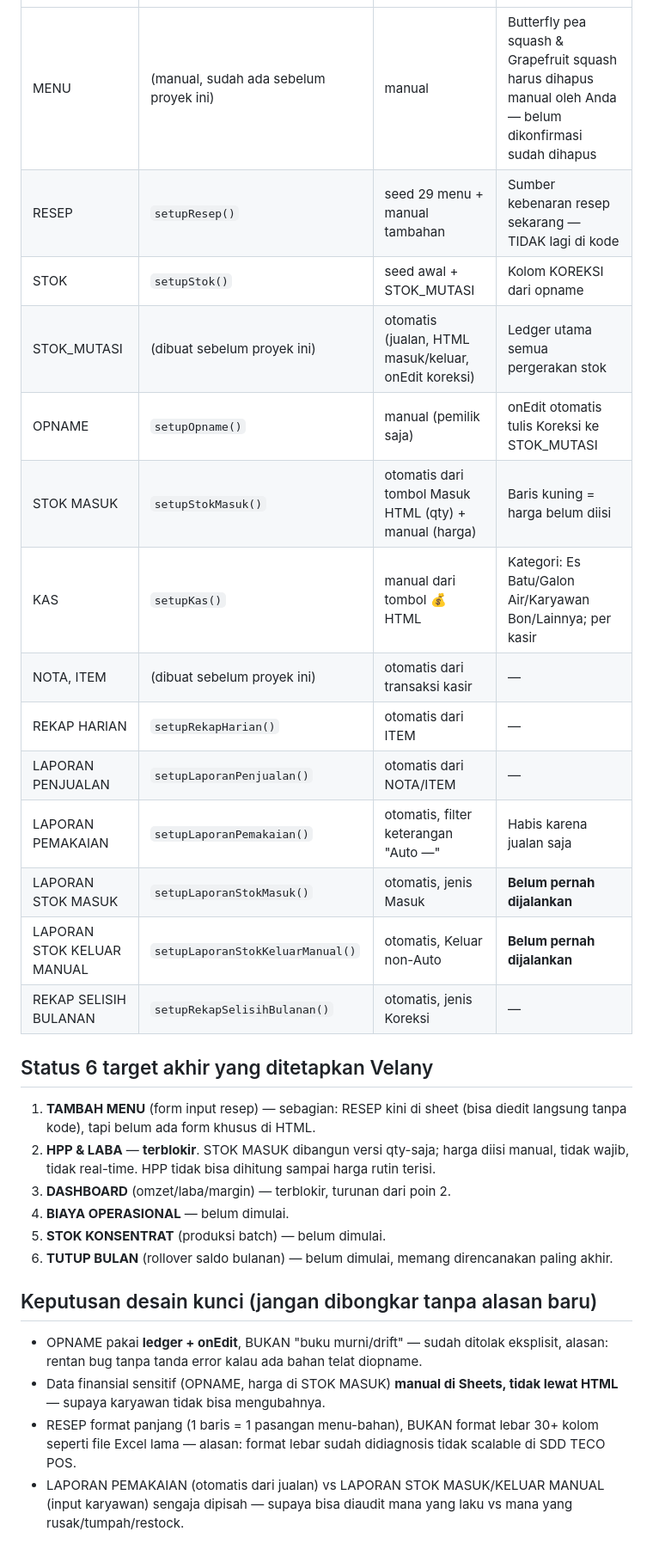
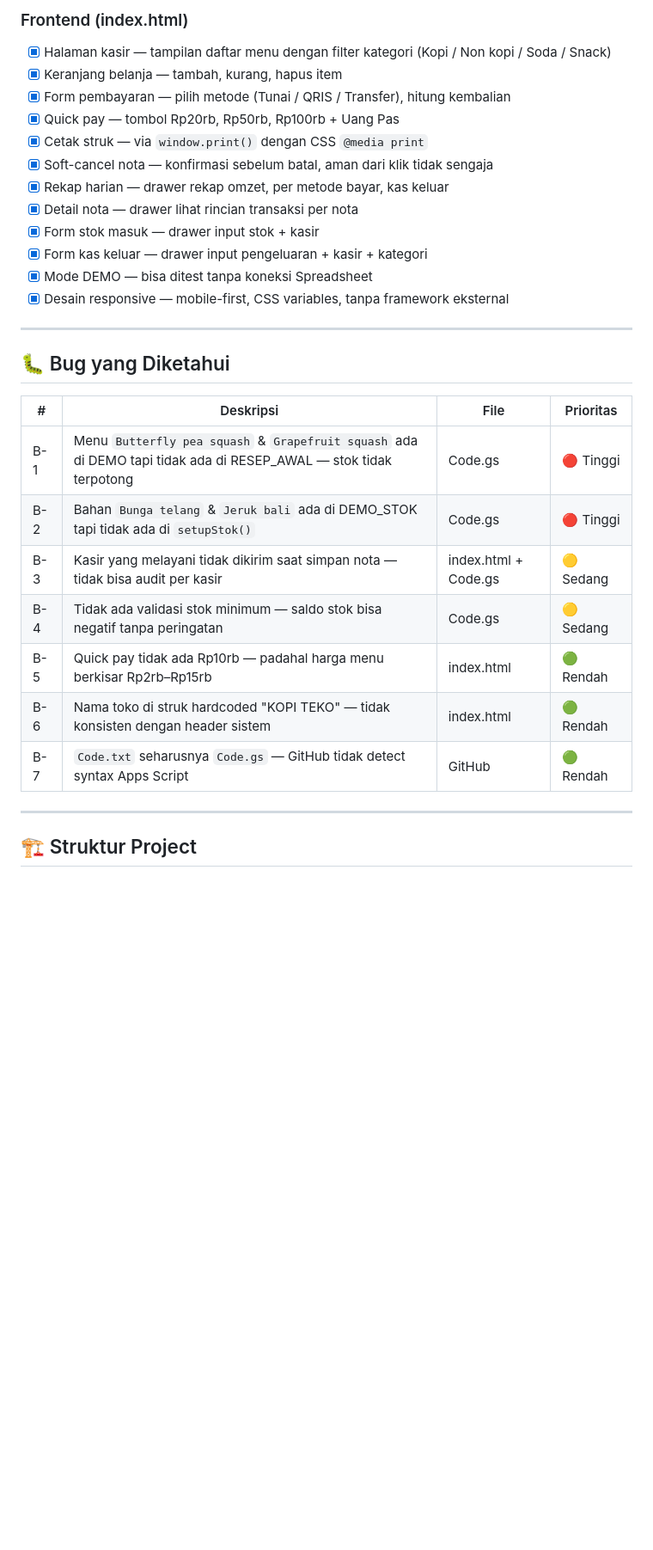
Before and after one commit to velanyyuwono/kasir-teman-coffee, a Markdown page: PROJECT_STATE.md, the part around one of its changes. Shown at 86% size. GitHub-like rendering; blank space fills up the shorter version.

```diff
--- a/PROJECT_STATE.md
+++ b/PROJECT_STATE.md
@@ -9,30 +74,33 @@ Google Apps Script Web App (Code.gs + Index.html) di atas 1 Google Spreadsheet (
+### Frontend (index.html)
+
+- [x] Halaman kasir — tampilan daftar menu dengan filter kategori (Kopi / Non kopi / Soda / Snack)
+- [x] Keranjang belanja — tambah, kurang, hapus item
+- [x] Form pembayaran — pilih metode (Tunai / QRIS / Transfer), hitung kembalian
+- [x] Quick pay — tombol Rp20rb, Rp50rb, Rp100rb + Uang Pas
+- [x] Cetak struk — via `window.print()` dengan CSS `@media print`
+- [x] Soft-cancel nota — konfirmasi sebelum batal, aman dari klik tidak sengaja
+- [x] Rekap harian — drawer rekap omzet, per metode bayar, kas keluar
+- [x] Detail nota — drawer lihat rincian transaksi per nota
+- [x] Form stok masuk — drawer input stok + kasir
+- [x] Form kas keluar — drawer input pengeluaran + kasir + kategori
+- [x] Mode DEMO — bisa ditest tanpa koneksi Spreadsheet
+- [x] Desain responsive — mobile-first, CSS variables, tanpa framework eksternal
+
+---
+
+## 🐛 Bug yang Diketahui
+
+| # | Deskripsi | File | Prioritas |
 |---|---|---|---|
-| MENU | (manual, sudah ada sebelum proyek ini) | manual | Butterfly pea squash & Grapefruit squash harus dihapus manual oleh Anda — belum dikonfirmasi sudah dihapus |
-| RESEP | `setupResep()` | seed 29 menu + manual tambahan | Sumber kebenaran resep sekarang — TIDAK lagi di kode |
-| STOK | `setupStok()` | seed awal + STOK_MUTASI | Kolom KOREKSI dari opname |
-| STOK_MUTASI | (dibuat sebelum proyek ini) | otomatis (jualan, HTML masuk/keluar, onEdit koreksi) | Ledger utama semua pergerakan stok |
-| OPNAME | `setupOpname()` | manual (pemilik saja) | onEdit otomatis tulis Koreksi ke STOK_MUTASI |
-| STOK MASUK | `setupStokMasuk()` | otomatis dari tombol Masuk HTML (qty) + manual (harga) | Baris kuning = harga belum diisi |
-| KAS | `setupKas()` | manual dari tombol 💰 HTML | Kategori: Es Batu/Galon Air/Karyawan Bon/Lainnya; per kasir |
-| NOTA, ITEM | (dibuat sebelum proyek ini) | otomatis dari transaksi kasir | — |
-| REKAP HARIAN | `setupRekapHarian()` | otomatis dari ITEM | — |
-| LAPORAN PENJUALAN | `setupLaporanPenjualan()` | otomatis dari NOTA/ITEM | — |
-| LAPORAN PEMAKAIAN | `setupLaporanPemakaian()` | otomatis, filter keterangan "Auto —" | Habis karena jualan saja |
-| LAPORAN STOK MASUK | `setupLaporanStokMasuk()` | otomatis, jenis Masuk | **Belum pernah dijalankan** |
-| LAPORAN STOK KELUAR MANUAL | `setupLaporanStokKeluarManual()` | otomatis, Keluar non-Auto | **Belum pernah dijalankan** |
-| REKAP SELISIH BULANAN | `setupRekapSelisihBulanan()` | otomatis, jenis Koreksi | — |
+| B-1 | Menu `Butterfly pea squash` & `Grapefruit squash` ada di DEMO tapi tidak ada di RESEP_AWAL — stok tidak terpotong | Code.gs | 🔴 Tinggi |
+| B-2 | Bahan `Bunga telang` & `Jeruk bali` ada di DEMO_STOK tapi tidak ada di `setupStok()` | Code.gs | 🔴 Tinggi |
+| B-3 | Kasir yang melayani tidak dikirim saat simpan nota — tidak bisa audit per kasir | index.html + Code.gs | 🟡 Sedang |
+| B-4 | Tidak ada validasi stok minimum — saldo stok bisa negatif tanpa peringatan | Code.gs | 🟡 Sedang |
+| B-5 | Quick pay tidak ada Rp10rb — padahal harga menu berkisar Rp2rb–Rp15rb | index.html | 🟢 Rendah |
+| B-6 | Nama toko di struk hardcoded "KOPI TEKO" — tidak konsisten dengan header sistem | index.html | 🟢 Rendah |
+| B-7 | `Code.txt` seharusnya `Code.gs` — GitHub tidak detect syntax Apps Script | GitHub | 🟢 Rendah |
 
-## Status 6 target akhir yang ditetapkan Velany
-1. **TAMBAH MENU** (form input resep) — sebagian: RESEP kini di sheet (bisa diedit langsung tanpa kode), tapi belum ada form khusus di HTML.
-2. **HPP & LABA** — **terblokir**. STOK MASUK dibangun versi qty-saja; harga diisi manual, tidak wajib, tidak real-time. HPP tidak bisa dihitung sampai harga rutin terisi.
-3. **DASHBOARD** (omzet/laba/margin) — terblokir, turunan dari poin 2.
-4. **BIAYA OPERASIONAL** — belum dimulai.
-5. **STOK KONSENTRAT** (produksi batch) — belum dimulai.
-6. **TUTUP BULAN** (rollover saldo bulanan) — belum dimulai, memang direncanakan paling akhir.
+---
 
-## Keputusan desain kunci (jangan dibongkar tanpa alasan baru)
-- OPNAME pakai **ledger + onEdit**, BUKAN "buku murni/drift" — sudah ditolak eksplisit, alasan: rentan bug tanpa tanda error kalau ada bahan telat diopname.
-- Data finansial sensitif (OPNAME, harga di STOK MASUK) **manual di Sheets, tidak lewat HTML** — supaya karyawan tidak bisa mengubahnya.
-- RESEP format panjang (1 baris = 1 pasangan menu-bahan), BUKAN format lebar 30+ kolom seperti file Excel lama — alasan: format lebar sudah didiagnosis tidak scalable di SDD TECO POS.
-- LAPORAN PEMAKAIAN (otomatis dari jualan) vs LAPORAN STOK MASUK/KELUAR MANUAL (input karyawan) sengaja dipisah — supaya bisa diaudit mana yang laku vs mana yang rusak/tumpah/restock.
+## 🏗️ Struktur Project
 
```
Also changed, not shown: other parts of PROJECT_STATE.md (+104 -14 lines).
